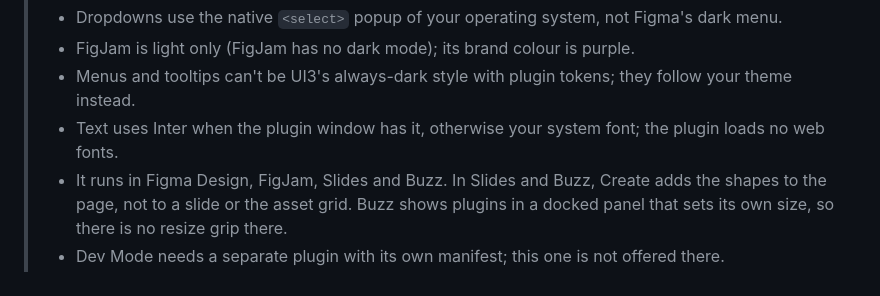
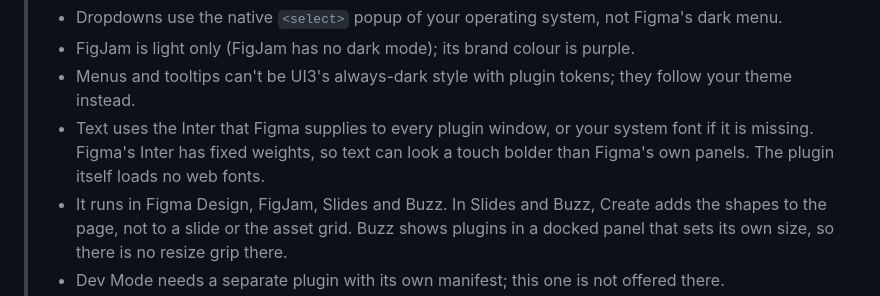
Before and after one commit to alekseikipin/Figplug-ui-kit, a Markdown page: docs/community-listing.md, the part around the change. Rendered like a GitHub page.

Commit message:
Listing description: Figma supplies Inter, with fixed weights
Co-Authored-By: Claude Opus 5.5 <noreply@anthropic.com>

```diff
--- a/docs/community-listing.md
+++ b/docs/community-listing.md
@@ -38,7 +38,7 @@ Paste as is. Every claim is from [the tour's README](../examples/kit-tour/README
 > - Dropdowns use the native `<select>` popup of your operating system, not Figma's dark menu.
 > - FigJam is light only (FigJam has no dark mode); its brand colour is purple.
 > - Menus and tooltips can't be UI3's always-dark style with plugin tokens; they follow your theme instead.
-> - Text uses Inter when the plugin window has it, otherwise your system font; the plugin loads no web fonts.
+> - Text uses the Inter that Figma supplies to every plugin window, or your system font if it is missing. Figma's Inter has fixed weights, so text can look a touch bolder than Figma's own panels. The plugin itself loads no web fonts.
 > - It runs in Figma Design, FigJam, Slides and Buzz. In Slides and Buzz, Create adds the shapes to the page, not to a slide or the asset grid. Buzz shows plugins in a docked panel that sets its own size, so there is no resize grip there.
 > - Dev Mode needs a separate plugin with its own manifest; this one is not offered there.
 >
```
